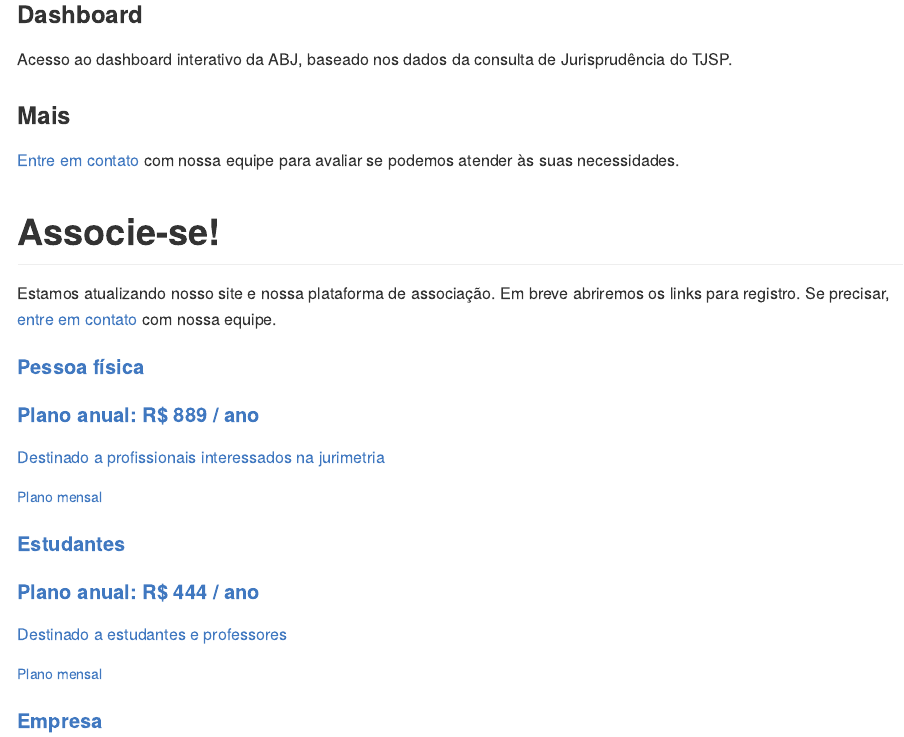
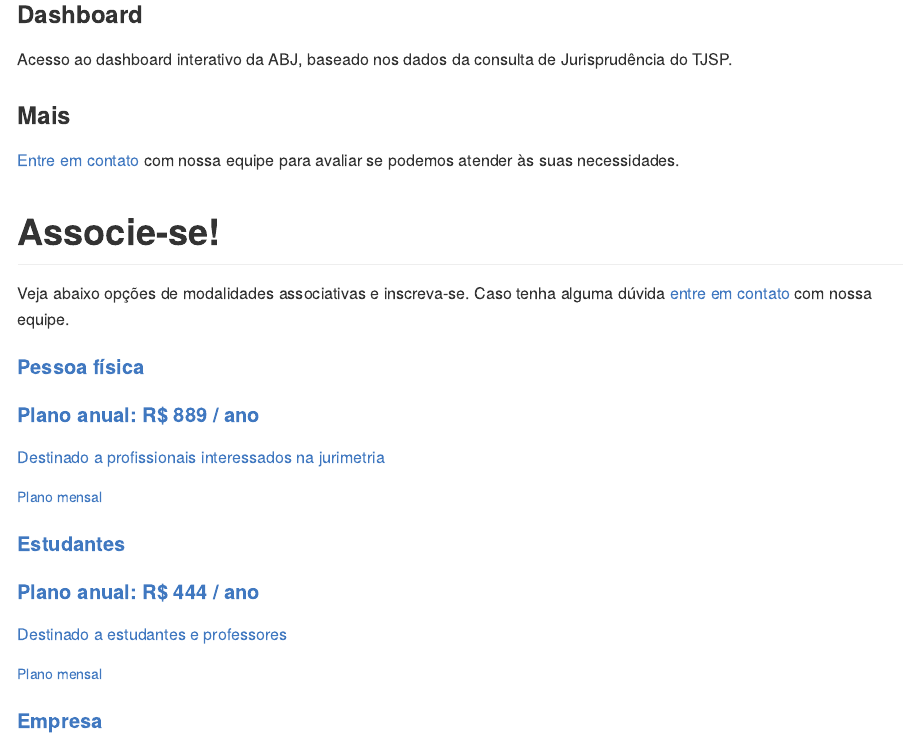
Before and after one commit to abjur/site, an R Markdown document (content/associados.Rmd): the page in a window 1100 px wide, from 1090 px down. Rendered offline with R 4.5, knitr and Pandoc, with nearby package versions; some code elsewhere in the file could not run offline.

Commit message:
alteração no texto sobre associações

```diff
--- a/content/associados.Rmd
+++ b/content/associados.Rmd
@@ -117,7 +117,7 @@ Abaixo, listamos os principais benefícios para associados. Todos os benefícios
 </header>
 
 
-Estamos atualizando nosso site e nossa plataforma de associação. Em breve abriremos os links para registro. Se precisar, <a href="/contato">entre em contato</a> com nossa equipe.
+Veja abaixo opções de modalidades associativas e inscreva-se. Caso tenha alguma dúvida <a href="/contato">entre em contato</a> com nossa equipe.
 
 <div class="row associe-se">
 
```
Also changed, not shown: content/associados.html.
